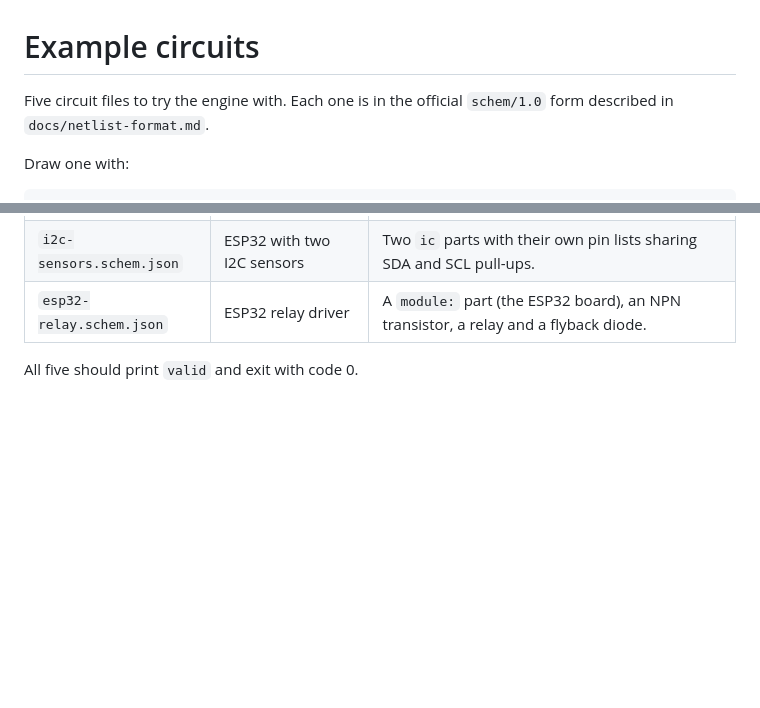
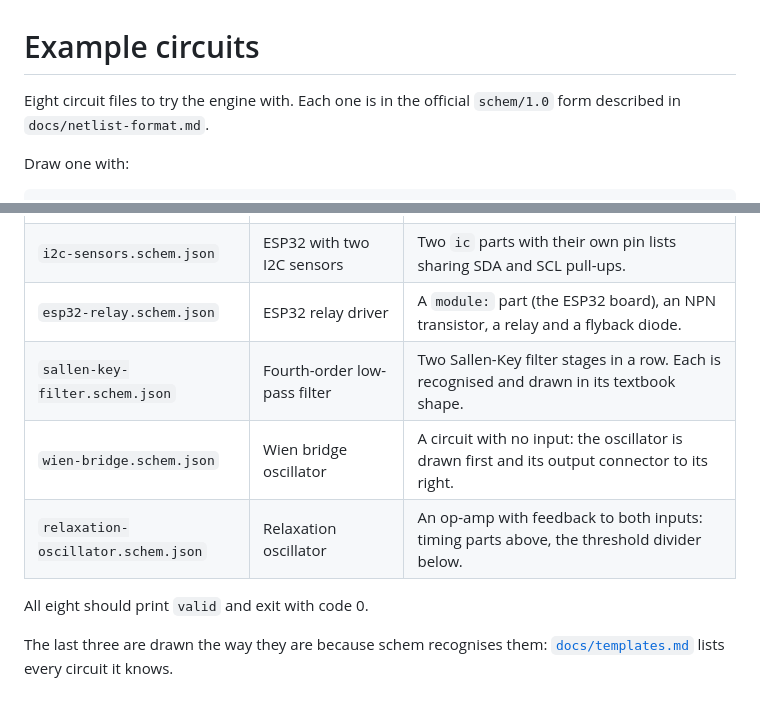
Before and after one commit to 2Ntlaks/schem, a Markdown page: examples/README.md, 2 parts joined by grey strips. GitHub-like rendering; blank space fills up the shorter version.

```diff
--- a/examples/README.md
+++ b/examples/README.md
@@ -1,6 +1,6 @@
 # Example circuits
 
-Five circuit files to try the engine with. Each one is in the official `schem/1.0` form described in
+Eight circuit files to try the engine with. Each one is in the official `schem/1.0` form described in
 `docs/netlist-format.md`.
 
 Draw one with:
@@ -18,5 +18,11 @@ The drawing is written to `out/led.svg` and `out/led.png`. Use `-o <dir>` to wri
 | `h-bridge.schem.json` | H-bridge motor driver | Four MOSFETs around a motor, gate resistors and a drive header. |
 | `i2c-sensors.schem.json` | ESP32 with two I2C sensors | Two `ic` parts with their own pin lists sharing SDA and SCL pull-ups. |
 | `esp32-relay.schem.json` | ESP32 relay driver | A `module:` part (the ESP32 board), an NPN transistor, a relay and a flyback diode. |
+| `sallen-key-filter.schem.json` | Fourth-order low-pass filter | Two Sallen-Key filter stages in a row. Each is recognised and drawn in its textbook shape. |
+| `wien-bridge.schem.json` | Wien bridge oscillator | A circuit with no input: the oscillator is drawn first and its output connector to its right. |
+| `relaxation-oscillator.schem.json` | Relaxation oscillator | An op-amp with feedback to both inputs: timing parts above, the threshold divider below. |
 
-All five should print `valid` and exit with code 0.
+All eight should print `valid` and exit with code 0.
+
+The last three are drawn the way they are because schem recognises them:
+[`docs/templates.md`](../docs/templates.md) lists every circuit it knows.
```
Also changed, not shown: README.md (+20 -3 lines), docs/README.md (+2 -1 lines), docs/templates.md (added, +97 -0 lines), docs/agent-reports/img/opamp-filter-templates.png (added), docs/assets/gallery-relaxation-oscillator.png (added), docs/assets/gallery-sallen-key-filter.png (added), docs/assets/gallery-wien-bridge.png (added), 5 other files.
